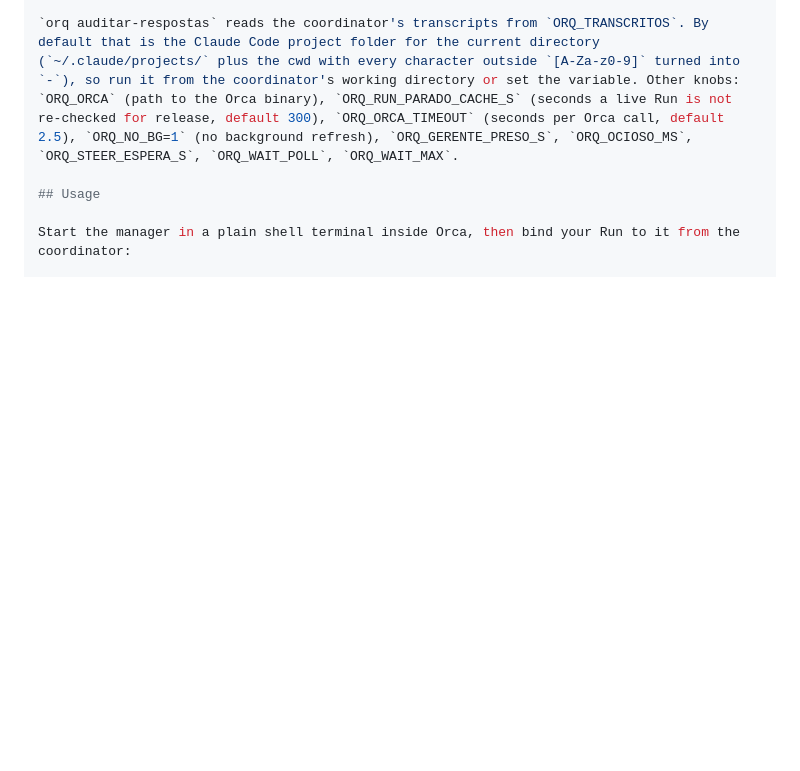
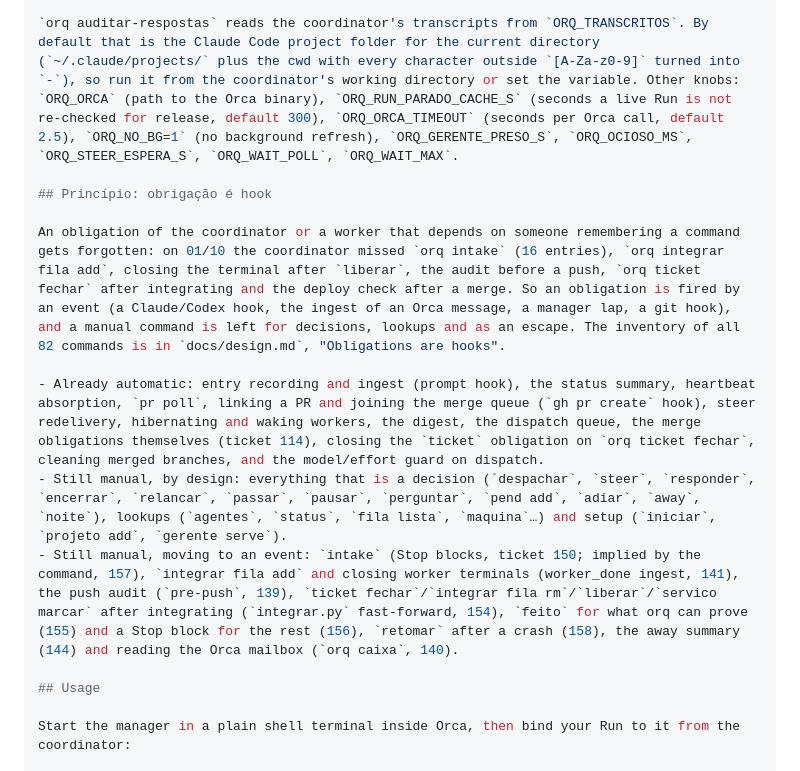
Before and after one commit to leodiegoo/orq, a Markdown page: README.md, the part around the change. GitHub-like rendering; blank space fills up the shorter version.

```diff
--- a/README.md
+++ b/README.md
@@ -171,6 +171,14 @@ Closed PRs without a merge (ticket 104). When every PR linked to a task is close
 | `~/.codex/config.toml` | `orq despachar --agente codex` adds `trust_level = "trusted"` for the repository root and the new worktree | `ORQ_CODEX_CONFIG` (or `CODEX_HOME`) |
 
 `orq auditar-respostas` reads the coordinator's transcripts from `ORQ_TRANSCRITOS`. By default that is the Claude Code project folder for the current directory (`~/.claude/projects/` plus the cwd with every character outside `[A-Za-z0-9]` turned into `-`), so run it from the coordinator's working directory or set the variable. Other knobs: `ORQ_ORCA` (path to the Orca binary), `ORQ_RUN_PARADO_CACHE_S` (seconds a live Run is not re-checked for release, default 300), `ORQ_ORCA_TIMEOUT` (seconds per Orca call, default 2.5), `ORQ_NO_BG=1` (no background refresh), `ORQ_GERENTE_PRESO_S`, `ORQ_OCIOSO_MS`, `ORQ_STEER_ESPERA_S`, `ORQ_WAIT_POLL`, `ORQ_WAIT_MAX`.
+
+## Princípio: obrigação é hook
+
+An obligation of the coordinator or a worker that depends on someone remembering a command gets forgotten: on 01/10 the coordinator missed `orq intake` (16 entries), `orq integrar fila add`, closing the terminal after `liberar`, the audit before a push, `orq ticket fechar` after integrating and the deploy check after a merge. So an obligation is fired by an event (a Claude/Codex hook, the ingest of an Orca message, a manager lap, a git hook), and a manual command is left for decisions, lookups and as an escape. The inventory of all 82 commands is in `docs/design.md`, "Obligations are hooks".
+
+- Already automatic: entry recording and ingest (prompt hook), the status summary, heartbeat absorption, `pr poll`, linking a PR and joining the merge queue (`gh pr create` hook), steer redelivery, hibernating and waking workers, the digest, the dispatch queue, the merge obligations themselves (ticket 114), closing the `ticket` obligation on `orq ticket fechar`, cleaning merged branches, and the model/effort guard on dispatch.
+- Still manual, by design: everything that is a decision (`despachar`, `steer`, `responder`, `encerrar`, `relancar`, `passar`, `pausar`, `perguntar`, `pend add`, `adiar`, `away`, `noite`), lookups (`agentes`, `status`, `fila lista`, `maquina`…) and setup (`iniciar`, `projeto add`, `gerente serve`).
+- Still manual, moving to an event: `intake` (Stop blocks, ticket 150; implied by the command, 157), `integrar fila add` and closing worker terminals (worker_done ingest, 141), the push audit (`pre-push`, 139), `ticket fechar`/`integrar fila rm`/`liberar`/`servico marcar` after integrating (`integrar.py` fast-forward, 154), `feito` for what orq can prove (155) and a Stop block for the rest (156), `retomar` after a crash (158), the away summary (144) and reading the Orca mailbox (`orq caixa`, 140).
 
 ## Usage
 
```
Also changed, not shown: docs/design.md (+19 -0 lines).
